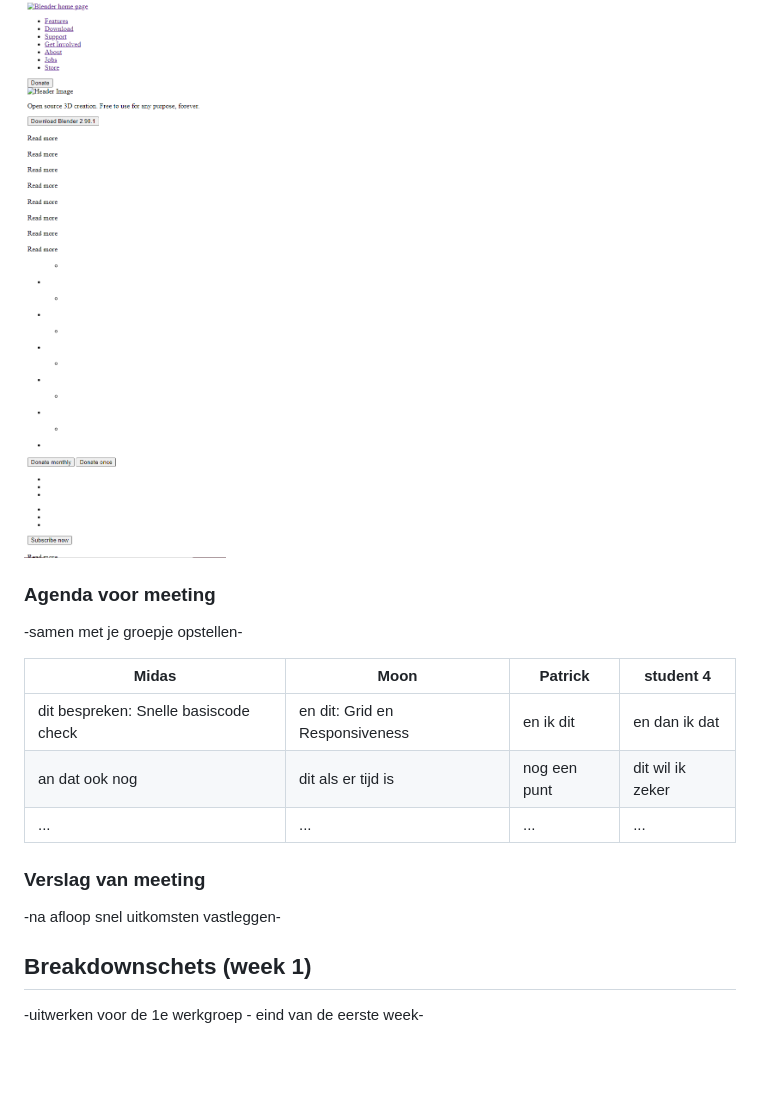
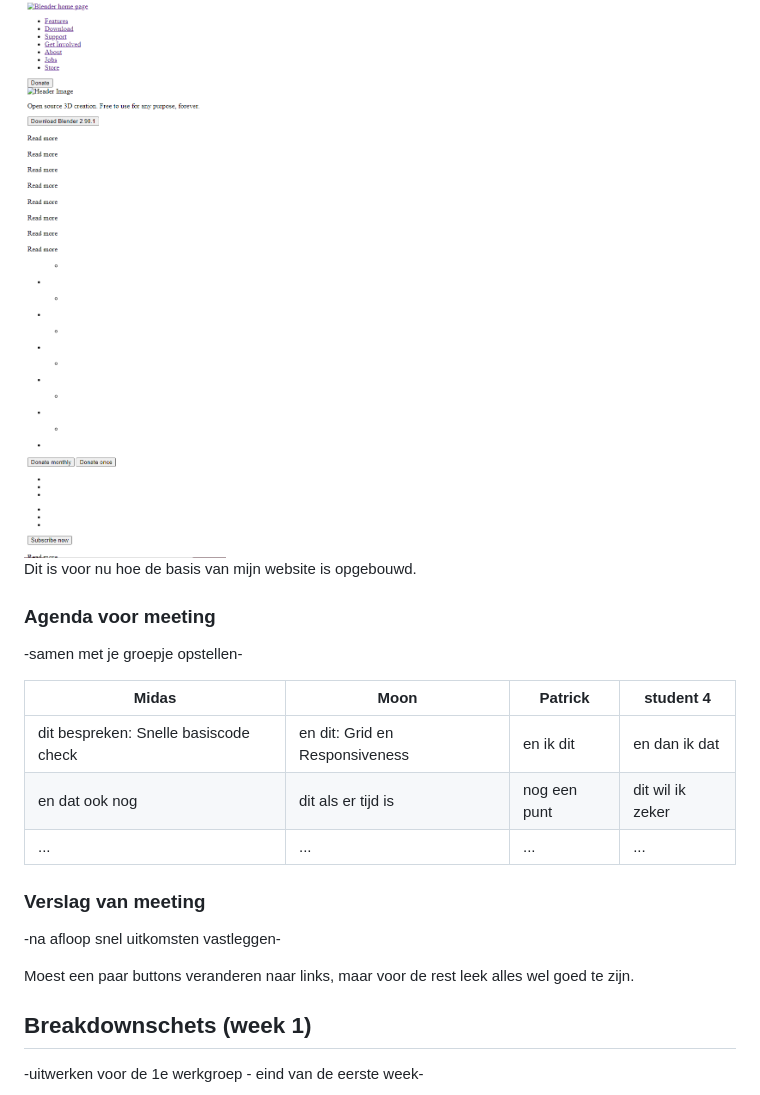
Before and after one commit to Horrusius/horrusius, a Markdown page: readme.md, the part around the change printed below. Rendered like a GitHub page; blank space fills up the shorter version.

```diff
--- a/readme.md
+++ b/readme.md
@@ -48,6 +73,8 @@ Nog niet super veel gedaan. Niet echt veel problemen. Wil even checken of de htm
 
 <img src="images/eerstecheckup.PNG" width="375px" alt="eerstecheckup">
 
+Dit is voor nu hoe de basis van mijn website is opgebouwd.
+
 ### Agenda voor meeting
 
 -samen met je groepje opstellen-
@@ -55,13 +82,14 @@ Nog niet super veel gedaan. Niet echt veel problemen. Wil even checken of de htm
 | Midas                                  | Moon                          | Patrick      | student 4        |
 | ---                                    | ---                           | ---          | ---              |
 | dit bespreken: Snelle basiscode check  | en dit: Grid en Responsiveness| en ik dit    | en dan ik dat    |
-| an dat ook nog                         | dit als er tijd is            | nog een punt | dit wil ik zeker |
+| en dat ook nog                         | dit als er tijd is            | nog een punt | dit wil ik zeker |
 | ...                                    | ...                           | ...          | ...              |
 
 ### Verslag van meeting
 
 -na afloop snel uitkomsten vastleggen-
 
+Moest een paar buttons veranderen naar links, maar voor de rest leek alles wel goed te zijn.
 
 
 ## Breakdownschets (week 1)
```
Also changed, not shown: other parts of readme.md (+26 -1 lines), images/blenderlogo.png (added), images/headerafbeelding.jpg (added), images/tweedecheckupphone.PNG (added), 4 other files.
